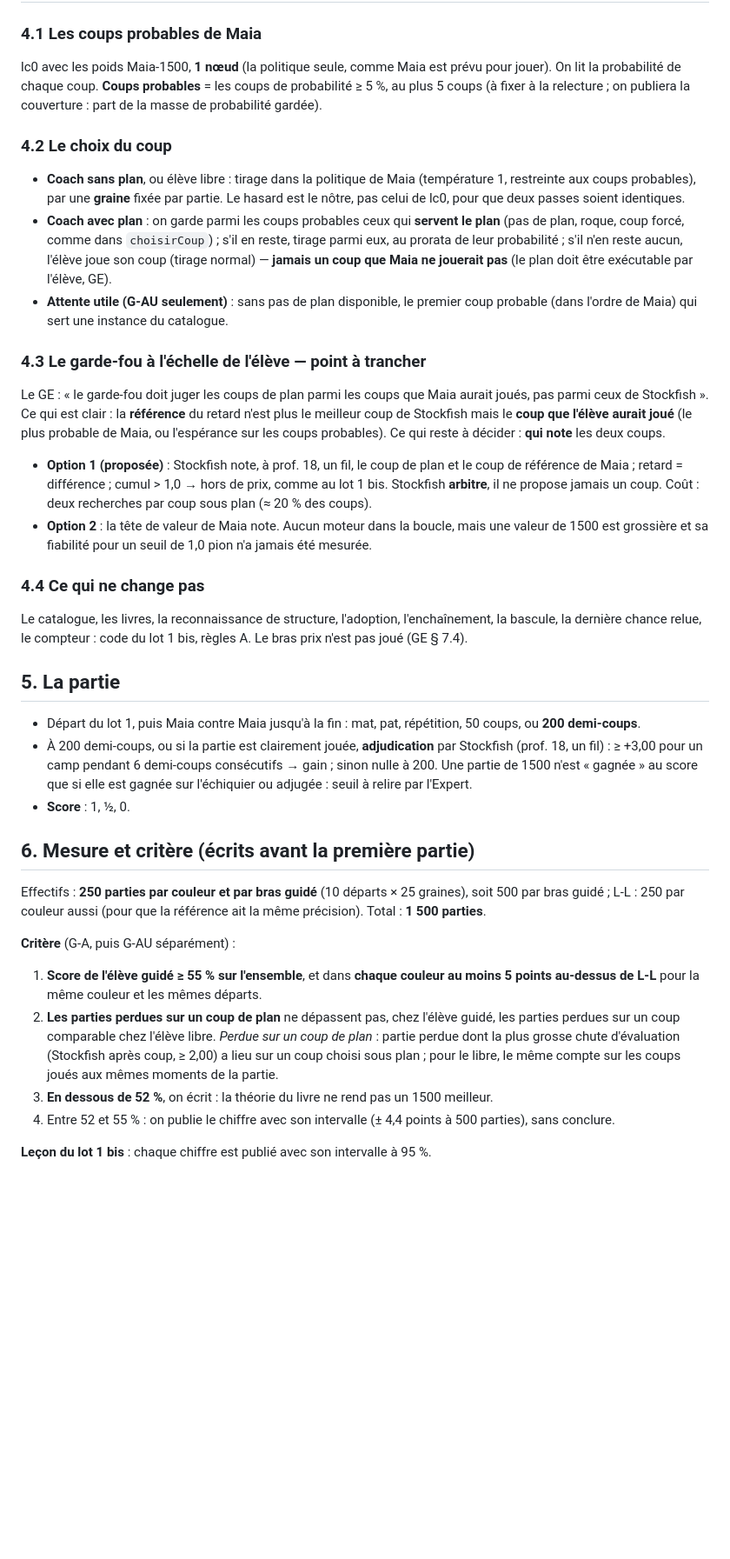
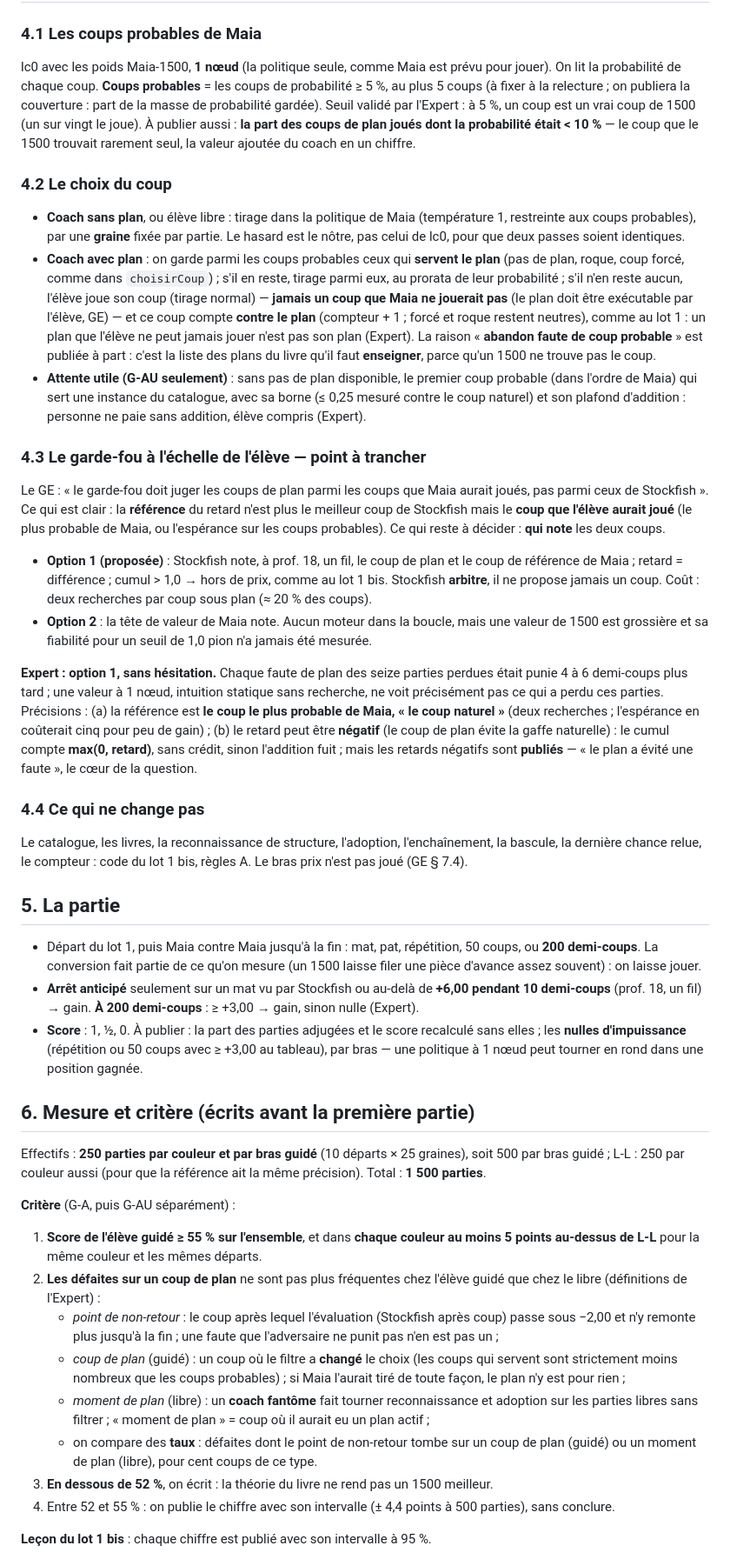
Before and after one commit to secharvet/chessboard-scanner, a Markdown page: docs/plans/PROTOCOLE-MAIA-2026-10-21.md, the part around one of its changes. Shown at 87% size. Rendered like a GitHub page; blank space fills up the shorter version.

Commit message:
Protocole Maia : relecture de l'Expert intégrée (Stockfish note contre le coup naturel, sans crédit ; aucun coup probable = contre le plan ; adjudication +6 / 10 demi-coups ; point de non-retour et coach fantôme ; contrôle de vraisemblance tiré par graine)
Co-Authored-By: Claude Opus 5.5 <noreply@anthropic.com>
Claude-Session: https://claude.ai/code/session_01DT6iPTBTevrBaaFHqmQehy

```diff
--- a/docs/plans/PROTOCOLE-MAIA-2026-10-21.md
+++ b/docs/plans/PROTOCOLE-MAIA-2026-10-21.md
@@ -37,7 +37,9 @@ référence L-L (§ 6).
 
 lc0 avec les poids Maia-1500, **1 nœud** (la politique seule, comme Maia est prévu pour jouer). On lit la probabilité de
 chaque coup. **Coups probables** = les coups de probabilité ≥ 5 %, au plus 5 coups (à fixer à la relecture ; on publiera
-la couverture : part de la masse de probabilité gardée).
+la couverture : part de la masse de probabilité gardée). Seuil validé par l'Expert : à 5 %, un coup est un vrai coup de
+1500 (un sur vingt le joue). À publier aussi : **la part des coups de plan joués dont la probabilité était < 10 %** — le
+coup que le 1500 trouvait rarement seul, la valeur ajoutée du coach en un chiffre.
 
 ### 4.2 Le choix du coup
 
@@ -46,9 +48,12 @@ la couverture : part de la masse de probabilité gardée).
 - **Coach avec plan** : on garde parmi les coups probables ceux qui **servent le plan** (pas de plan, roque, coup forcé,
   comme dans `choisirCoup`) ; s'il en reste, tirage parmi eux, au prorata de leur probabilité ; s'il n'en reste aucun,
   l'élève joue son coup (tirage normal) — **jamais un coup que Maia ne jouerait pas** (le plan doit être exécutable par
-  l'élève, GE).
+  l'élève, GE) — et ce coup compte **contre le plan** (compteur + 1 ; forcé et roque restent neutres), comme au lot 1 :
+  un plan que l'élève ne peut jamais jouer n'est pas son plan (Expert). La raison « **abandon faute de coup probable** »
+  est publiée à part : c'est la liste des plans du livre qu'il faut **enseigner**, parce qu'un 1500 ne trouve pas le coup.
 - **Attente utile (G-AU seulement)** : sans pas de plan disponible, le premier coup probable (dans l'ordre de Maia) qui
-  sert une instance du catalogue.
+  sert une instance du catalogue, avec sa borne (≤ 0,25 mesuré contre le coup naturel) et son plafond d'addition :
+  personne ne paie sans addition, élève compris (Expert).
 
 ### 4.3 Le garde-fou à l'échelle de l'élève — **point à trancher**
 
@@ -63,6 +68,13 @@ coups.
 - **Option 2** : la tête de valeur de Maia note. Aucun moteur dans la boucle, mais une valeur de 1500 est grossière et
   sa fiabilité pour un seuil de 1,0 pion n'a jamais été mesurée.
 
+**Expert : option 1, sans hésitation.** Chaque faute de plan des seize parties perdues était punie 4 à 6 demi-coups plus
+tard ; une valeur à 1 nœud, intuition statique sans recherche, ne voit précisément pas ce qui a perdu ces parties.
+Précisions : (a) la référence est **le coup le plus probable de Maia, « le coup naturel »** (deux recherches ; l'espérance
+en coûterait cinq pour peu de gain) ; (b) le retard peut être **négatif** (le coup de plan évite la gaffe naturelle) : le
+cumul compte **max(0, retard)**, sans crédit, sinon l'addition fuit ; mais les retards négatifs sont **publiés** — « le
+plan a évité une faute », le cœur de la question.
+
 ### 4.4 Ce qui ne change pas
 
 Le catalogue, les livres, la reconnaissance de structure, l'adoption, l'enchaînement, la bascule, la dernière chance
@@ -70,11 +82,13 @@ relue, le compteur : code du lot 1 bis, règles A. Le bras prix n'est pas joué
 
 ## 5. La partie
 
-- Départ du lot 1, puis Maia contre Maia jusqu'à la fin : mat, pat, répétition, 50 coups, ou **200 demi-coups**.
-- À 200 demi-coups, ou si la partie est clairement jouée, **adjudication** par Stockfish (prof. 18, un fil) : ≥ +3,00
-  pour un camp pendant 6 demi-coups consécutifs → gain ; sinon nulle à 200. Une partie de 1500 n'est « gagnée » au
-  score que si elle est gagnée sur l'échiquier ou adjugée : seuil à relire par l'Expert.
-- **Score** : 1, ½, 0.
+- Départ du lot 1, puis Maia contre Maia jusqu'à la fin : mat, pat, répétition, 50 coups, ou **200 demi-coups**. La
+  conversion fait partie de ce qu'on mesure (un 1500 laisse filer une pièce d'avance assez souvent) : on laisse jouer.
+- **Arrêt anticipé** seulement sur un mat vu par Stockfish ou au-delà de **+6,00 pendant 10 demi-coups** (prof. 18, un
+  fil) → gain. **À 200 demi-coups** : ≥ +3,00 → gain, sinon nulle (Expert).
+- **Score** : 1, ½, 0. À publier : la part des parties adjugées et le score recalculé sans elles ; les **nulles
+  d'impuissance** (répétition ou 50 coups avec ≥ +3,00 au tableau), par bras — une politique à 1 nœud peut tourner en
+  rond dans une position gagnée.
 
 ## 6. Mesure et critère (écrits avant la première partie)
 
@@ -85,10 +99,16 @@ par couleur aussi (pour que la référence ait la même précision). Total : **1
 
 1. **Score de l'élève guidé ≥ 55 % sur l'ensemble**, et dans **chaque couleur au moins 5 points au-dessus de L-L** pour
    la même couleur et les mêmes départs.
-2. **Les parties perdues sur un coup de plan** ne dépassent pas, chez l'élève guidé, les parties perdues sur un coup
-   comparable chez l'élève libre. *Perdue sur un coup de plan* : partie perdue dont la plus grosse chute d'évaluation
-   (Stockfish après coup, ≥ 2,00) a lieu sur un coup choisi sous plan ; pour le libre, le même compte sur les coups
-   joués aux mêmes moments de la partie.
+2. **Les défaites sur un coup de plan** ne sont pas plus fréquentes chez l'élève guidé que chez le libre (définitions
+   de l'Expert) :
+   - *point de non-retour* : le coup après lequel l'évaluation (Stockfish après coup) passe sous −2,00 et n'y remonte
+     plus jusqu'à la fin ; une faute que l'adversaire ne punit pas n'en est pas un ;
+   - *coup de plan* (guidé) : un coup où le filtre a **changé** le choix (les coups qui servent sont strictement moins
+     nombreux que les coups probables) ; si Maia l'aurait tiré de toute façon, le plan n'y est pour rien ;
+   - *moment de plan* (libre) : un **coach fantôme** fait tourner reconnaissance et adoption sur les parties libres sans
+     filtrer ; « moment de plan » = coup où il aurait eu un plan actif ;
+   - on compare des **taux** : défaites dont le point de non-retour tombe sur un coup de plan (guidé) ou un moment de
+     plan (libre), pour cent coups de ce type.
 3. **En dessous de 52 %**, on écrit : la théorie du livre ne rend pas un 1500 meilleur.
 4. Entre 52 et 55 % : on publie le chiffre avec son intervalle (± 4,4 points à 500 parties), sans conclure.
 
```
Also changed, not shown: other parts of docs/plans/PROTOCOLE-MAIA-2026-10-21.md (+12 -7 lines).
